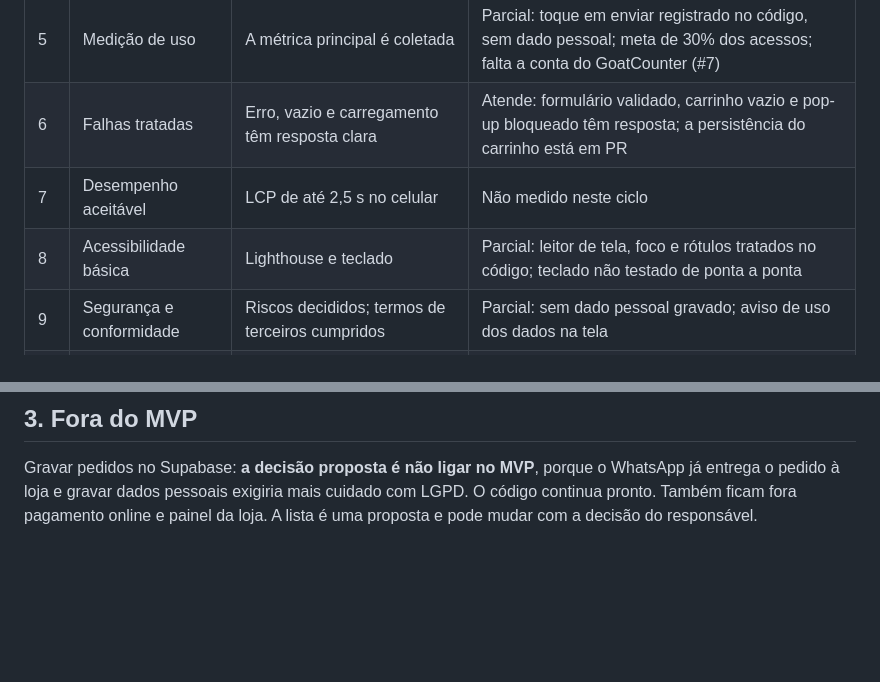
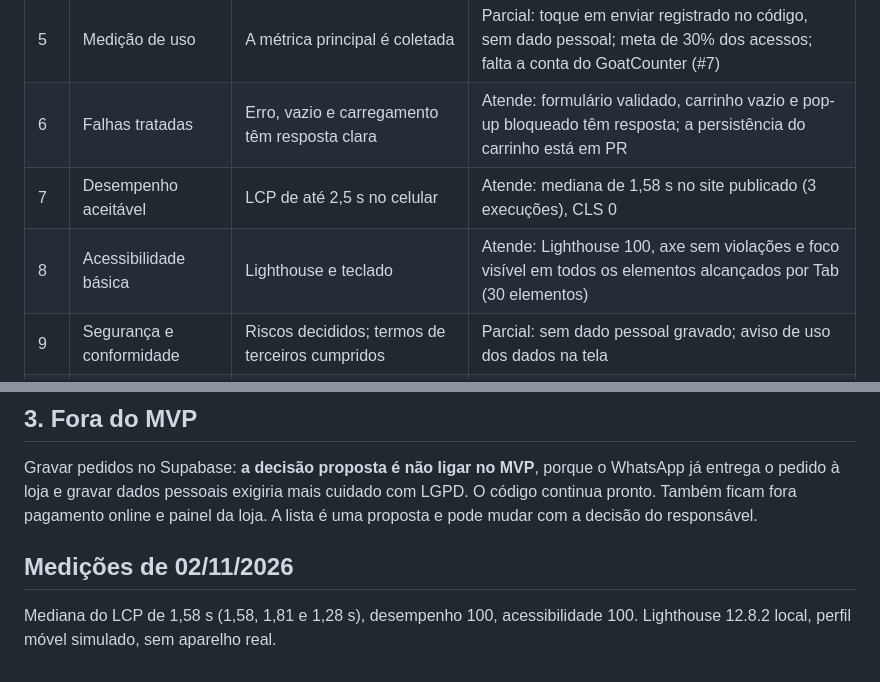
Before and after one commit to douglasabnovato/catalogo-acai, a Markdown page: documentacao/MVP.md, 2 parts joined by grey strips. GitHub-like rendering; blank space fills up the shorter version.

Commit message:
docs: registra as medições de MVP de 02/11/2026
Co-Authored-By: Claude Opus 5.5 <noreply@anthropic.com>

```diff
--- a/documentacao/MVP.md
+++ b/documentacao/MVP.md
@@ -18,8 +18,8 @@
 | 4 | Escopo enxuto | O que não entra está registrado | Atende: o WhatsApp é o único canal do MVP |
 | 5 | Medição de uso | A métrica principal é coletada | Parcial: toque em enviar registrado no código, sem dado pessoal; meta de 30% dos acessos; falta a conta do GoatCounter (#7) |
 | 6 | Falhas tratadas | Erro, vazio e carregamento têm resposta clara | Atende: formulário validado, carrinho vazio e pop-up bloqueado têm resposta; a persistência do carrinho está em PR |
-| 7 | Desempenho aceitável | LCP de até 2,5 s no celular | Não medido neste ciclo |
-| 8 | Acessibilidade básica | Lighthouse e teclado | Parcial: leitor de tela, foco e rótulos tratados no código; teclado não testado de ponta a ponta |
+| 7 | Desempenho aceitável | LCP de até 2,5 s no celular | Atende: mediana de 1,58 s no site publicado (3 execuções), CLS 0 |
+| 8 | Acessibilidade básica | Lighthouse e teclado | Atende: Lighthouse 100, axe sem violações e foco visível em todos os elementos alcançados por Tab (30 elementos) |
 | 9 | Segurança e conformidade | Riscos decididos; termos de terceiros cumpridos | Parcial: sem dado pessoal gravado; aviso de uso dos dados na tela |
 | 10 | Entrega confiável | Publicação só depois de CI verde | Parcial: a Vercel publica a `main` sem esperar o CI; `main` sem proteção |
 | 11 | Testes dos fluxos críticos | Testes automatizados no CI | Atende: regras e fluxo principal no CI |
@@ -40,3 +40,7 @@
 ## 3. Fora do MVP
 
 Gravar pedidos no Supabase: **a decisão proposta é não ligar no MVP**, porque o WhatsApp já entrega o pedido à loja e gravar dados pessoais exigiria mais cuidado com LGPD. O código continua pronto. Também ficam fora pagamento online e painel da loja. A lista é uma proposta e pode mudar com a decisão do responsável.
+
+## Medições de 02/11/2026
+
+Mediana do LCP de 1,58 s (1,58, 1,81 e 1,28 s), desempenho 100, acessibilidade 100. Lighthouse 12.8.2 local, perfil móvel simulado, sem aparelho real.
```
